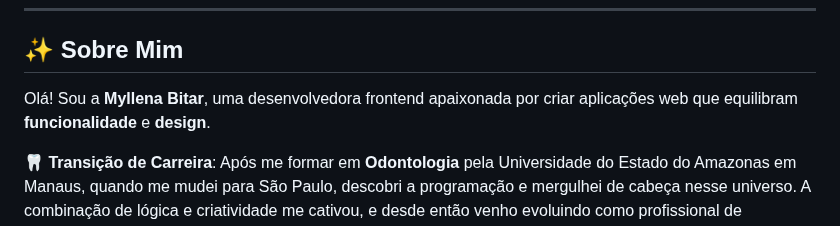
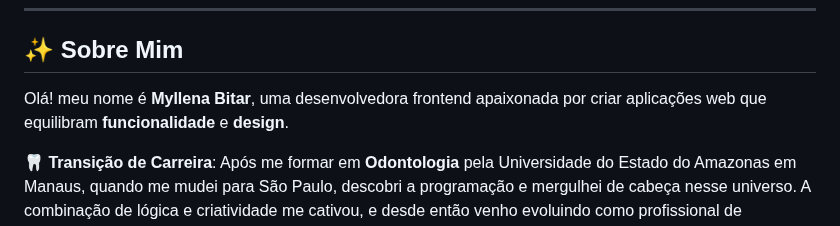
Before and after one commit to myllenabitar/myllenabitar, a Markdown page: README.md, the part around the change. GitHub-like rendering.

Commit message:
Atualizar o README.md

```diff
--- a/README.md
+++ b/README.md
@@ -8,7 +8,7 @@
 
 ## ✨ Sobre Mim
 
-Olá! Sou a **Myllena Bitar**, uma desenvolvedora frontend apaixonada por criar aplicações web que equilibram **funcionalidade** e **design**.
+Olá! meu nome é **Myllena Bitar**, uma desenvolvedora frontend apaixonada por criar aplicações web que equilibram **funcionalidade** e **design**.
 
 🦷 **Transição de Carreira**: Após me formar em **Odontologia** pela Universidade do Estado do Amazonas em Manaus, quando me mudei para São Paulo, descobri a programação e mergulhei de cabeça nesse universo. A combinação de lógica e criatividade me cativou, e desde então venho evoluindo como profissional de tecnologia.
 
```
